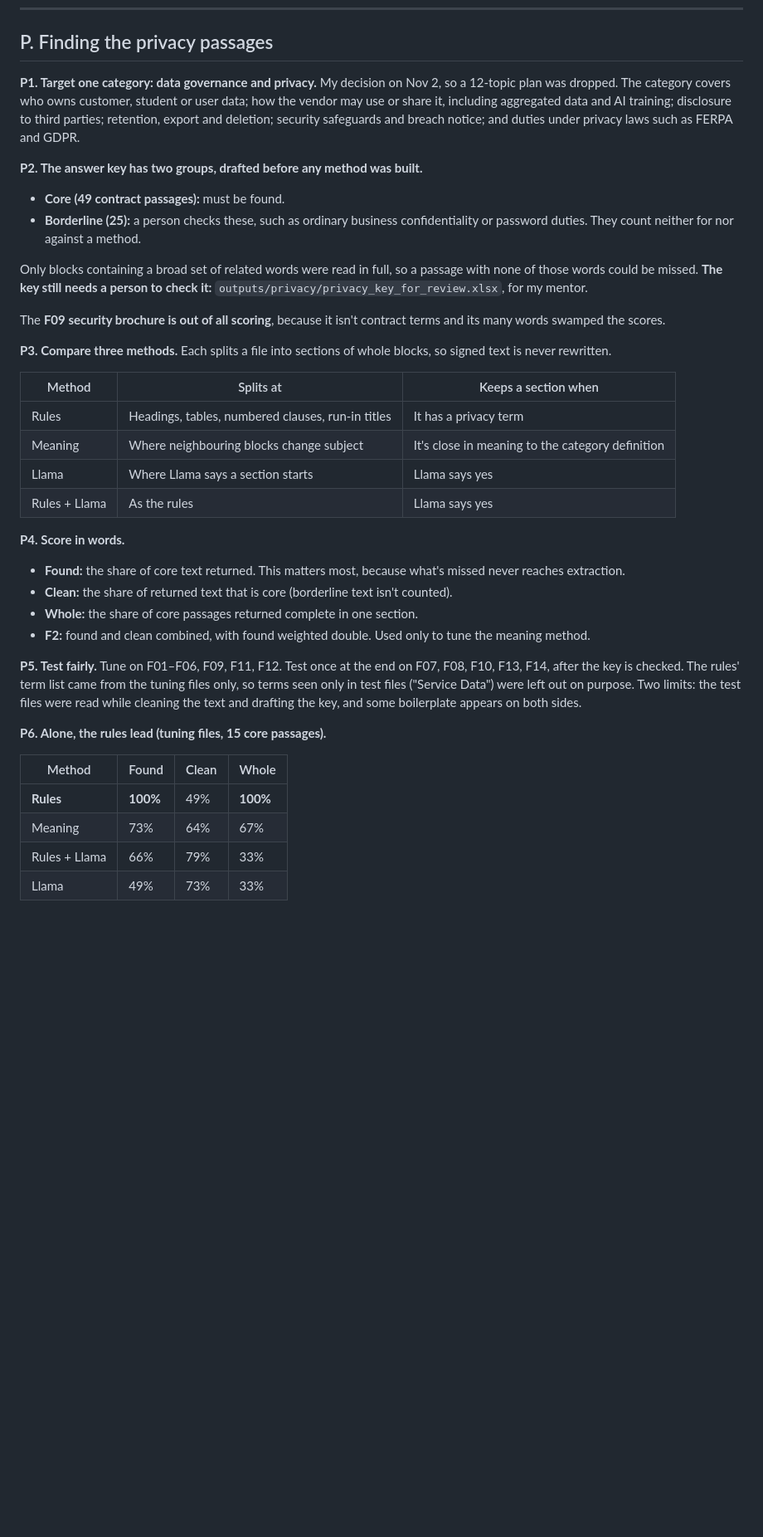
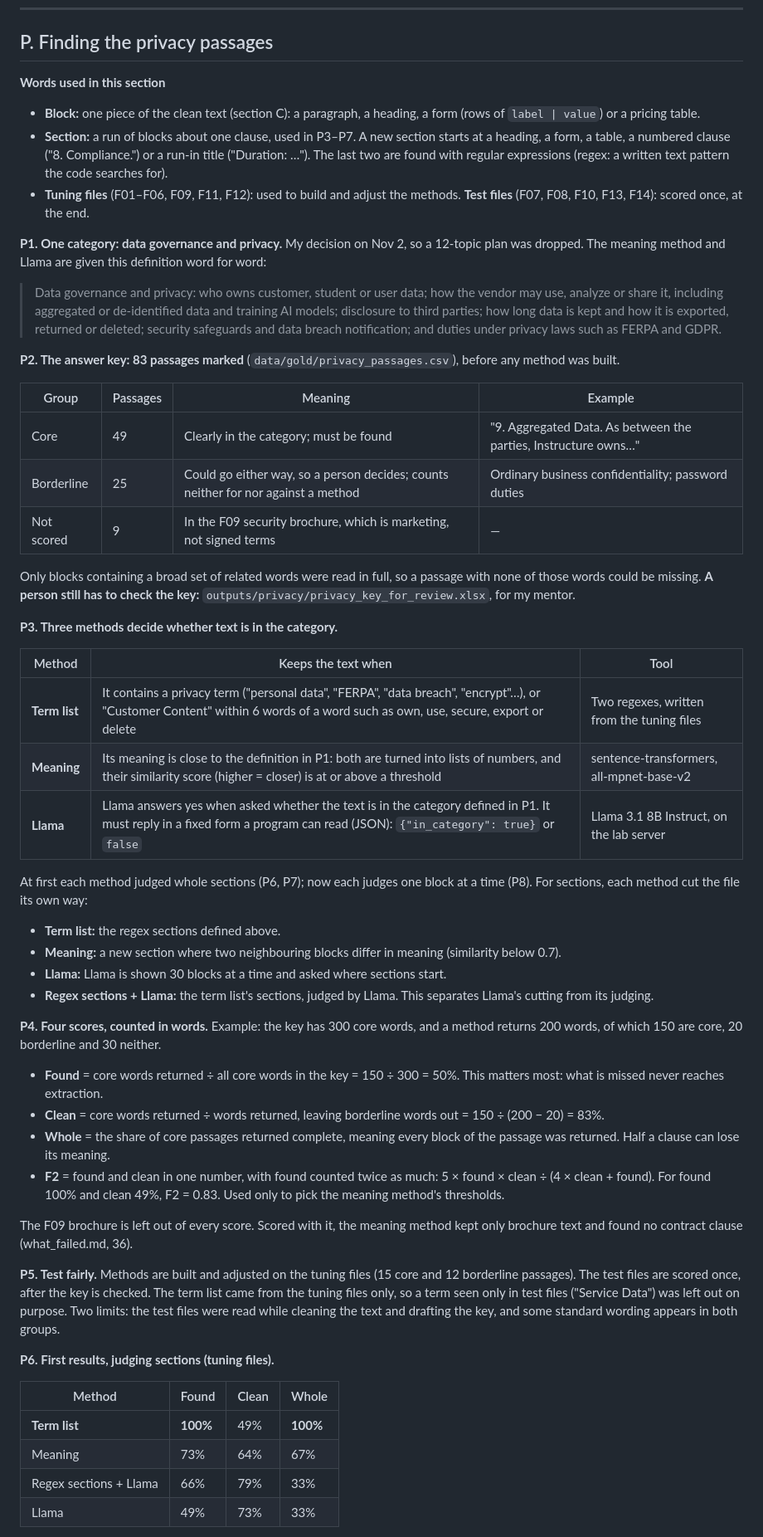
Before and after one commit to jpeterwang7/EdTech-Contract-Information-Extraction, a Markdown page: docs/decisions.md, the part around one of its changes. Shown at 83% size. GitHub-like rendering; blank space fills up the shorter version.

```diff
--- a/docs/decisions.md
+++ b/docs/decisions.md
@@ -208,47 +208,72 @@ descriptions and garbled handwriting remain. I judged these not major.
 
 ## P. Finding the privacy passages
 
-**P1. Target one category: data governance and privacy.** My decision on Nov 2, so a 12-topic plan was dropped. The
-category covers who owns customer, student or user data; how the vendor may use or share it, including aggregated data
-and AI training; disclosure to third parties; retention, export and deletion; security safeguards and breach notice; and
-duties under privacy laws such as FERPA and GDPR.
+**Words used in this section**
+- **Block:** one piece of the clean text (section C): a paragraph, a heading, a form (rows of `label | value`) or a
+  pricing table.
+- **Section:** a run of blocks about one clause, used in P3–P7. A new section starts at a heading, a form, a table, a
+  numbered clause ("8. Compliance.") or a run-in title ("Duration: …"). The last two are found with regular expressions
+  (regex: a written text pattern the code searches for).
+- **Tuning files** (F01–F06, F09, F11, F12): used to build and adjust the methods. **Test files** (F07, F08, F10, F13,
+  F14): scored once, at the end.
 
-**P2. The answer key has two groups, drafted before any method was built.**
-- **Core (49 contract passages):** must be found.
-- **Borderline (25):** a person checks these, such as ordinary business confidentiality or password duties. They count
-  neither for nor against a method.
+**P1. One category: data governance and privacy.** My decision on Nov 2, so a 12-topic plan was dropped. The
+meaning method and Llama are given this definition word for word:
+> Data governance and privacy: who owns customer, student or user data; how the vendor may use, analyze or share it,
+> including aggregated or de-identified data and training AI models; disclosure to third parties; how long data is kept
+> and how it is exported, returned or deleted; security safeguards and data breach notification; and duties under
+> privacy laws such as FERPA and GDPR.
+
+**P2. The answer key: 83 passages marked** (`data/gold/privacy_passages.csv`), before any method was built.
+
+| Group | Passages | Meaning | Example |
+|---|---|---|---|
+| Core | 49 | Clearly in the category; must be found | "9. Aggregated Data. As between the parties, Instructure owns…" |
+| Borderline | 25 | Could go either way, so a person decides; counts neither for nor against a method | Ordinary business confidentiality; password duties |
+| Not scored | 9 | In the F09 security brochure, which is marketing, not signed terms | — |
 
 Only blocks containing a broad set of related words were read in full, so a passage with none of those words could be
-missed. **The key still needs a person to check it:** `outputs/privacy/privacy_key_for_review.xlsx`, for my mentor.
+missing. **A person still has to check the key:** `outputs/privacy/privacy_key_for_review.xlsx`, for my mentor.
 
-The **F09 security brochure is out of all scoring**, because it isn't contract terms and its many words swamped the scores.
+**P3. Three methods decide whether text is in the category.**
 
-**P3. Compare three methods.** Each splits a file into sections of whole blocks, so signed text is never rewritten.
+| Method | Keeps the text when | Tool |
+|---|---|---|
+| **Term list** | It contains a privacy term ("personal data", "FERPA", "data breach", "encrypt"…), or "Customer Content" within 6 words of a word such as own, use, secure, export or delete | Two regexes, written from the tuning files |
+| **Meaning** | Its meaning is close to the definition in P1: both are turned into lists of numbers, and their similarity score (higher = closer) is at or above a threshold | sentence-transformers, all-mpnet-base-v2 |
+| **Llama** | Llama answers yes when asked whether the text is in the category defined in P1. It must reply in a fixed form a program can read (JSON): `{"in_category": true}` or `false` | Llama 3.1 8B Instruct, on the lab server |
 
-| Method | Splits at | Keeps a section when |
-|---|---|---|
-| Rules | Headings, tables, numbered clauses, run-in titles | It has a privacy term |
-| Meaning | Where neighbouring blocks change subject | It's close in meaning to the category definition |
-| Llama | Where Llama says a section starts | Llama says yes |
-| Rules + Llama | As the rules | Llama says yes |
+At first each method judged whole sections (P6, P7); now each judges one block at a time (P8). For sections, each
+method cut the file its own way:
+- **Term list:** the regex sections defined above.
+- **Meaning:** a new section where two neighbouring blocks differ in meaning (similarity below 0.7).
+- **Llama:** Llama is shown 30 blocks at a time and asked where sections start.
+- **Regex sections + Llama:** the term list's sections, judged by Llama. This separates Llama's cutting from its judging.
 
-**P4. Score in words.**
-- **Found:** the share of core text returned. This matters most, because what's missed never reaches extraction.
-- **Clean:** the share of returned text that is core (borderline text isn't counted).
-- **Whole:** the share of core passages returned complete in one section.
-- **F2:** found and clean combined, with found weighted double. Used only to tune the meaning method.
+**P4. Four scores, counted in words.** Example: the key has 300 core words, and a method returns 200 words, of which 150
+are core, 20 borderline and 30 neither.
+- **Found** = core words returned ÷ all core words in the key = 150 ÷ 300 = 50%. This matters most: what is missed never
+  reaches extraction.
+- **Clean** = core words returned ÷ words returned, leaving borderline words out = 150 ÷ (200 − 20) = 83%.
+- **Whole** = the share of core passages returned complete, meaning every block of the passage was returned. Half a
+  clause can lose its meaning.
+- **F2** = found and clean in one number, with found counted twice as much: 5 × found × clean ÷ (4 × clean + found). For
+  found 100% and clean 49%, F2 = 0.83. Used only to pick the meaning method's thresholds.
 
-**P5. Test fairly.** Tune on F01–F06, F09, F11, F12. Test once at the end on F07, F08, F10, F13, F14, after the key is
-checked. The rules' term list came from the tuning files only, so terms seen only in test files ("Service Data") were left
-out on purpose. Two limits: the test files were read while cleaning the text and drafting the key, and some boilerplate
-appears on both sides.
+The F09 brochure is left out of every score. Scored with it, the meaning method kept only brochure text and found no
+contract clause (what_failed.md, 36).
 
-**P6. Alone, the rules lead (tuning files, 15 core passages).**
+**P5. Test fairly.** Methods are built and adjusted on the tuning files (15 core and 12 borderline passages). The test
+files are scored once, after the key is checked. The term list came from the tuning files only, so a term seen only in
+test files ("Service Data") was left out on purpose. Two limits: the test files were read while cleaning the text and
+drafting the key, and some standard wording appears in both groups.
+
+**P6. First results, judging sections (tuning files).**
 
 | Method | Found | Clean | Whole |
 |---|---|---|---|
-| **Rules** | **100%** | 49% | **100%** |
+| **Term list** | **100%** | 49% | **100%** |
 | Meaning | 73% | 64% | 67% |
-| Rules + Llama | 66% | 79% | 33% |
+| Regex sections + Llama | 66% | 79% | 33% |
 | Llama | 49% | 73% | 33% |
 
```
Also changed, not shown: other parts of docs/decisions.md (+56 -64 lines), README.md (+6 -3 lines), docs/current_pipeline.png, 2 other files.
